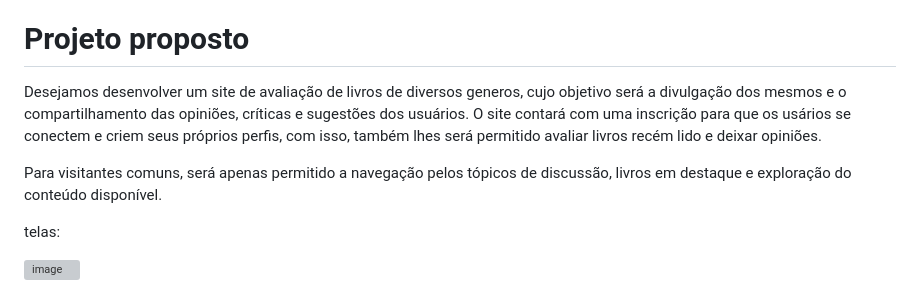
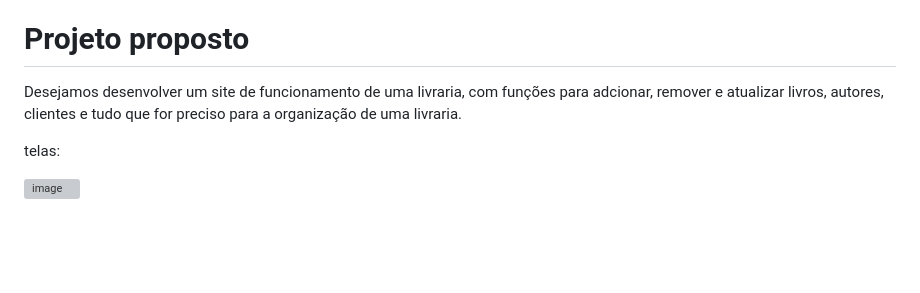
Before and after one commit to Theus-Rocha/curso-projeto-final, a Markdown page: README.md, the part around the change. GitHub-like rendering; blank space fills up the shorter version; grey boxes are pictures that could not be loaded.

```diff
--- a/README.md
+++ b/README.md
@@ -2,9 +2,7 @@
 Repositório para projeto final do curso de Técnico em Desenvolvimento de Sistemas.
 
 # Projeto proposto
-Desejamos desenvolver um site de avaliação de livros de diversos generos, cujo objetivo será a divulgação dos mesmos e o compartilhamento das opiniões, críticas e sugestões dos usuários. O site contará com uma inscrição para que os usários se conectem e criem seus próprios perfis, com isso, também lhes será permitido avaliar livros recém lido e deixar opiniões.
-
-Para visitantes comuns, será apenas permitido a navegação pelos tópicos de discussão, livros em destaque e exploração do conteúdo disponível.
+Desejamos desenvolver um site de funcionamento de uma livraria, com funções para adcionar, remover e atualizar livros, autores, clientes e tudo que for preciso para a organização de uma livraria.
 
 telas:
 
```
